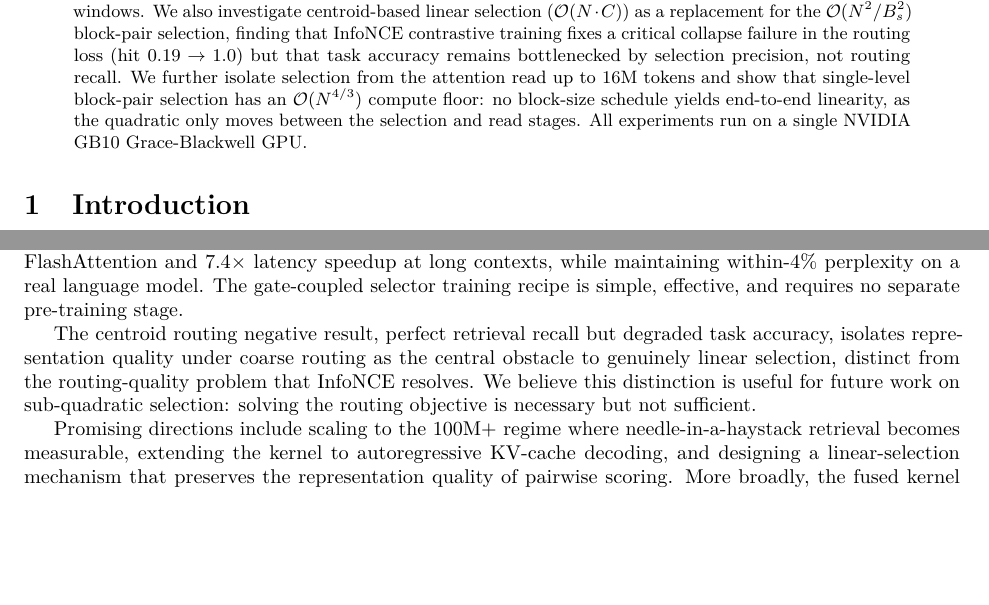
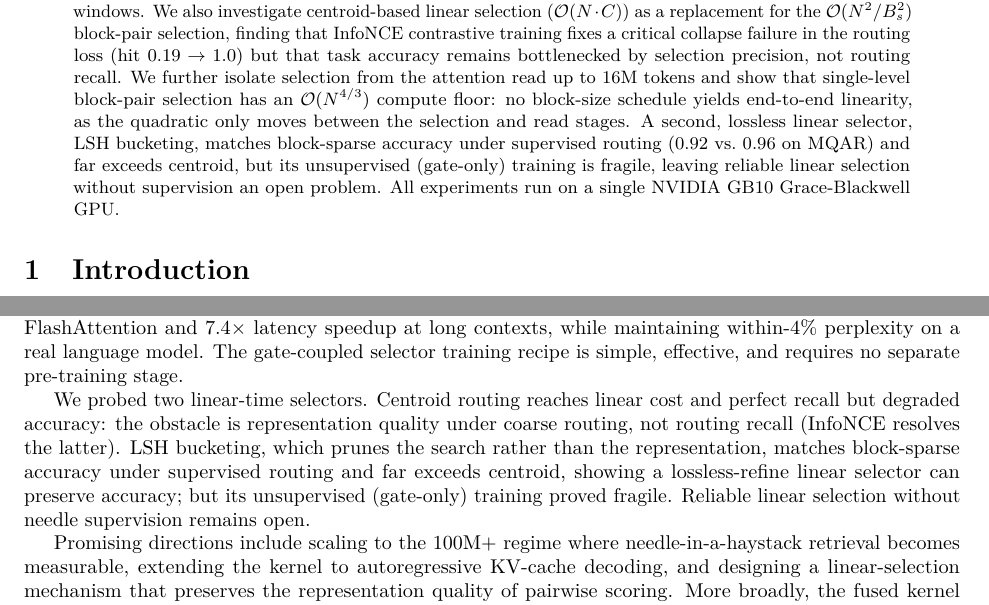
Before and after one commit to apoc/fused-block-sparse-attention, a LaTeX paper (paper/main.tex): two parts of pages 1 and 8 of 9, joined at a grey line, cut so that both start at the same text, the shorter picture padded with empty space. Compiled offline with pdfLaTeX.

Commit message:
Paper: add LSH linear-selector probe (scoped, honest)
Section 5 retitled to cover both linear selectors. New 5.x: LSH bucketing prunes
the search not the representation, matches block-sparse under supervised routing
(0.76/0.92 vs 0.82/0.96) and far exceeds centroid (0.17), with a hit 0.84
recall ceiling. Unsupervised (gate-only) training stated honestly as fragile and
gate-temperature-sensitive (hit 0.09/0.34/0.02 at scale 5.66/30/50), an open
problem; no causal claim. Abstract and conclusion updated to two-probe framing.

```diff
--- a/paper/main.tex
+++ b/paper/main.tex
@@ -71,6 +71,10 @@ We further isolate selection from the attention read up to 16M tokens and show
 that single-level block-pair selection has an $\Ocomplex(N^{4/3})$ compute
 floor: no block-size schedule yields end-to-end linearity, as the quadratic
 only moves between the selection and read stages.
+A second, lossless linear selector, LSH bucketing, matches block-sparse accuracy
+under supervised routing (0.92 vs.\ 0.96 on MQAR) and far exceeds centroid, but
+its unsupervised (gate-only) training is fragile, leaving reliable linear
+selection without supervision an open problem.
 All experiments run on a single NVIDIA GB10 Grace-Blackwell GPU.
 \end{abstract}
 
@@ -578,12 +613,14 @@ speedup at long contexts, while maintaining within-4\% perplexity on a real
 language model. The gate-coupled selector training recipe is simple,
 effective, and requires no separate pre-training stage.
 
-The centroid routing negative result, perfect retrieval recall but degraded
-task accuracy, isolates representation quality under coarse routing as the
-central obstacle to genuinely linear selection, distinct from the
-routing-quality problem that InfoNCE resolves. We believe this distinction is
-useful for future work on sub-quadratic selection: solving the routing
-objective is necessary but not sufficient.
+We probed two linear-time selectors. Centroid routing reaches linear cost and
+perfect recall but degraded accuracy: the obstacle is representation quality
+under coarse routing, not routing recall (InfoNCE resolves the latter). LSH
+bucketing, which prunes the search rather than the representation, matches
+block-sparse accuracy under supervised routing and far exceeds centroid, showing
+a lossless-refine linear selector can preserve accuracy; but its unsupervised
+(gate-only) training proved fragile. Reliable linear selection without needle
+supervision remains open.
 
 Promising directions include scaling to the 100M+ regime where
 needle-in-a-haystack retrieval becomes measurable, extending the kernel to
```
Also changed, not shown: paper/main.pdf, paper/main.tex (33 more changed lines).
